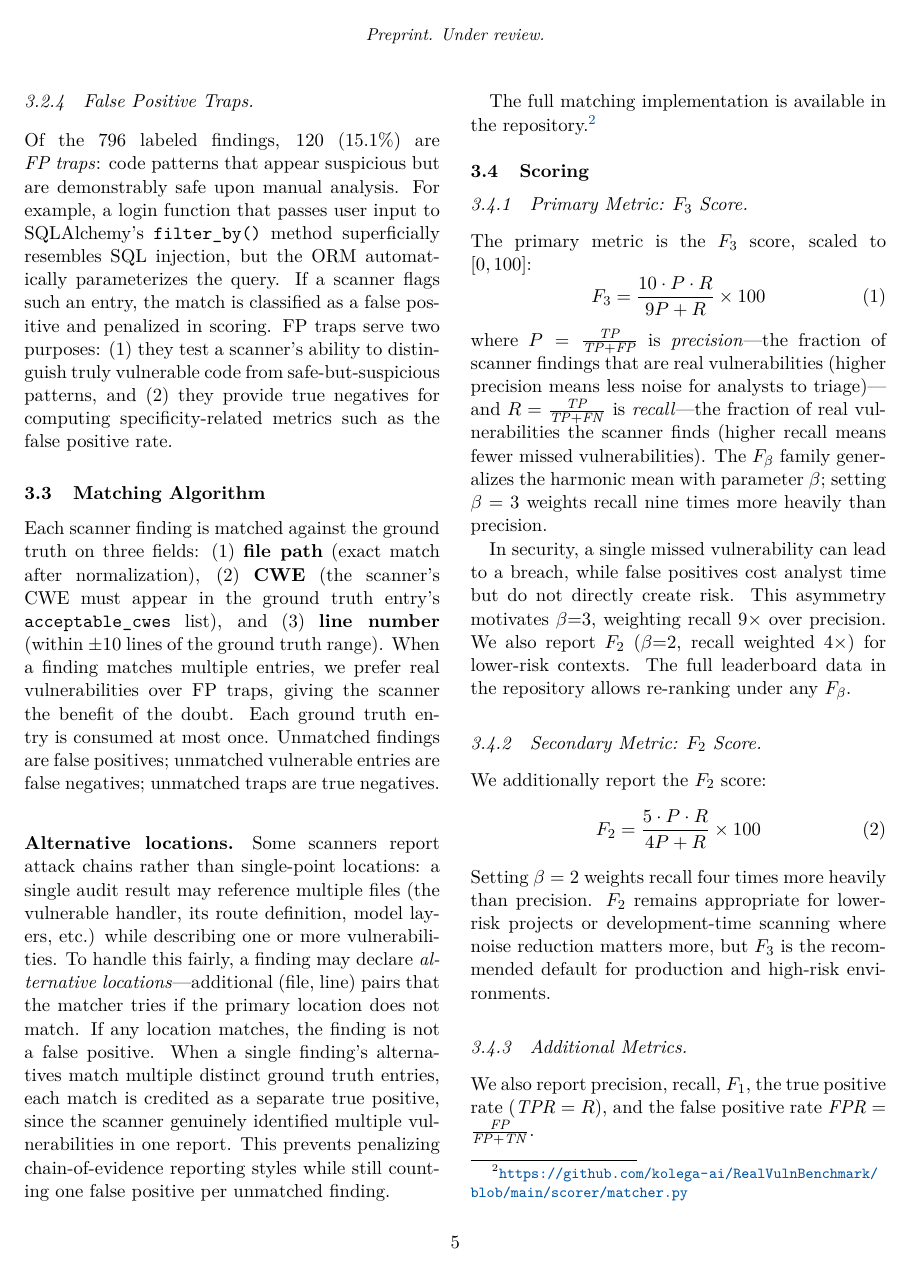
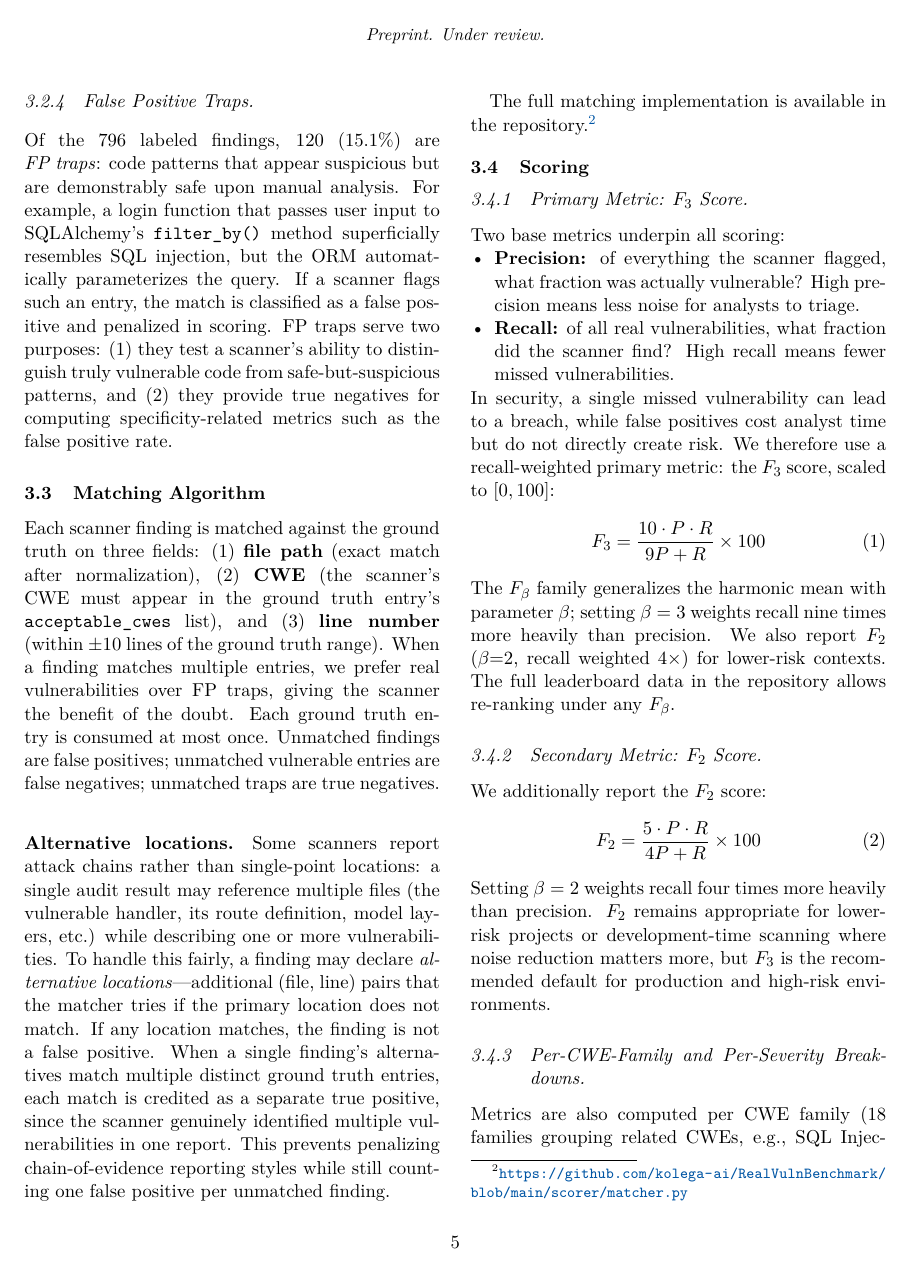
Before and after one commit to kolega-ai/Real-Vuln-Benchmark, a LaTeX paper (paper/main.tex, which reads paper/sections/03-benchmark-design.tex): page 5 of 15. Compiled offline with pdfLaTeX.

Commit message:
fix: clean up scoring section, simplify limitations, fix URL overflow
- Break precision/recall into clear bullet points before F3 formula
- Remove duplicate formulas from bullet points
- Remove Additional Metrics subsubsection (TPR/FPR not used in analysis)
- Simplify "unable to obtain access" wording in limitations
- Add xurl package to fix long URLs bleeding across columns

Co-Authored-By: Claude Opus 4.6 (1M context) <noreply@anthropic.com>

```diff
--- a/paper/main.tex
+++ b/paper/main.tex
@@ -29,6 +29,7 @@
 
 % === Hyperlinks ===
 \usepackage[colorlinks=true,linkcolor=arxivblue,citecolor=arxivblue,urlcolor=arxivblue]{hyperref}
+\usepackage{xurl}  % Allow URL breaks at any character
 
 % === Citations ===
 \usepackage[numbers,sort&compress]{natbib}
--- a/paper/sections/03-benchmark-design.tex
+++ b/paper/sections/03-benchmark-design.tex
@@ -92,15 +92,21 @@ The full matching implementation is available in the repository.\footnote{\url{h
 \label{sec:scoring}
 
 \subsubsection{Primary Metric: $F_3$ Score.}
-The primary metric is the $F_3$ score, scaled to $[0, 100]$:
+
+Two base metrics underpin all scoring:
+
+\begin{itemize}
+  \item \textbf{Precision:} of everything the scanner flagged, what fraction was actually vulnerable? High precision means less noise for analysts to triage.
+  \item \textbf{Recall:} of all real vulnerabilities, what fraction did the scanner find? High recall means fewer missed vulnerabilities.
+\end{itemize}
+
+\noindent
+In security, a single missed vulnerability can lead to a breach, while false positives cost analyst time but do not directly create risk. We therefore use a recall-weighted primary metric: the $F_3$ score, scaled to $[0, 100]$:
 \begin{equation}
   F_3 = \frac{10 \cdot P \cdot R}{9P + R} \times 100
   \label{eq:f3}
 \end{equation}
-where $P = \frac{\mathit{TP}}{\mathit{TP} + \mathit{FP}}$ is \emph{precision}---the fraction of scanner findings that are real vulnerabilities (higher precision means less noise for analysts to triage)---and $R = \frac{\mathit{TP}}{\mathit{TP} + \mathit{FN}}$ is \emph{recall}---the fraction of real vulnerabilities the scanner finds (higher recall means fewer missed vulnerabilities).
-The $F_\beta$ family generalizes the harmonic mean with parameter $\beta$; setting $\beta = 3$ weights recall nine times more heavily than precision.
-
-In security, a single missed vulnerability can lead to a breach, while false positives cost analyst time but do not directly create risk. This asymmetry motivates $\beta{=}3$, weighting recall $9\times$ over precision. We also report $F_2$ ($\beta{=}2$, recall weighted $4\times$) for lower-risk contexts. The full leaderboard data in the repository allows re-ranking under any $F_\beta$.
+The $F_\beta$ family generalizes the harmonic mean with parameter $\beta$; setting $\beta = 3$ weights recall nine times more heavily than precision. We also report $F_2$ ($\beta{=}2$, recall weighted $4\times$) for lower-risk contexts. The full leaderboard data in the repository allows re-ranking under any $F_\beta$.
 
 \subsubsection{Secondary Metric: $F_2$ Score.}
 We additionally report the $F_2$ score:
@@ -109,9 +115,6 @@ We additionally report the $F_2$ score:
   \label{eq:f2}
 \end{equation}
 Setting $\beta = 2$ weights recall four times more heavily than precision. $F_2$ remains appropriate for lower-risk projects or development-time scanning where noise reduction matters more, but $F_3$ is the recommended default for production and high-risk environments.
-
-\subsubsection{Additional Metrics.}
-We also report precision, recall, $F_1$, the true positive rate ($\mathit{TPR} = R$), and the false positive rate $\mathit{FPR} = \frac{\mathit{FP}}{\mathit{FP} + \mathit{TN}}$.
 
 \subsubsection{Per-CWE-Family and Per-Severity Breakdowns.}
 Metrics are also computed per CWE family (18 families grouping related CWEs, e.g., SQL Injection covers CWE-89, CWE-564, CWE-943) and per severity level (critical, high, medium, low), revealing category-level blind spots.
```
Also changed, not shown: paper/sections/06-analysis.tex (+1 -1 lines).
